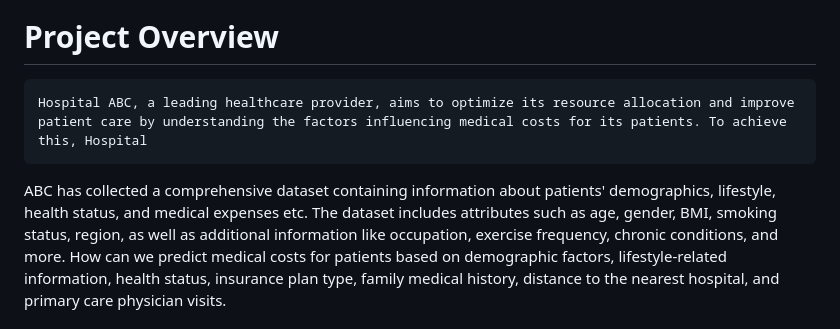
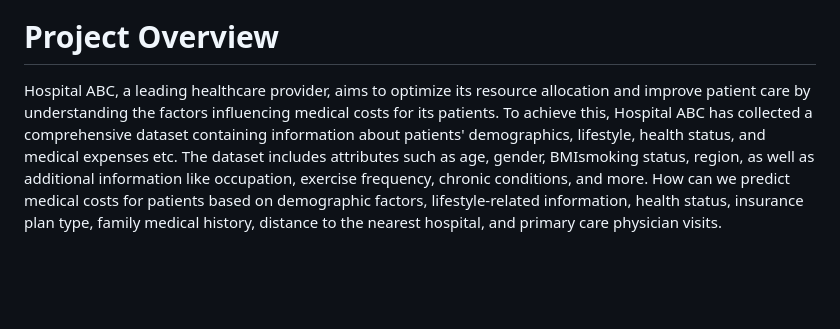
Before and after one commit to badarunnisats/Medical-Insurance-Cost-Prediction-Using-ML, a Markdown page: README.md, the part around the change. Drawn GitHub-style; blank space fills up the shorter version.

```diff
--- a/README.md
+++ b/README.md
@@ -4,8 +4,8 @@
 
 # Project Overview
 
-    Hospital ABC, a leading healthcare provider, aims to optimize its resource allocation and improve patient care by understanding the factors influencing medical costs for its patients. To achieve this, Hospital
-ABC has collected a comprehensive dataset containing information about patients' demographics, lifestyle, health status, and medical expenses etc. The dataset includes attributes   such as age, gender, BMI, smoking
+Hospital ABC, a leading healthcare provider, aims to optimize its resource allocation and improve patient care by understanding the factors influencing medical costs for its patients. To achieve this, Hospital
+ABC has collected a comprehensive dataset containing information about patients' demographics, lifestyle, health status, and medical expenses etc. The dataset includes attributes   such as age, gender, BMIsmoking
 status, region, as well as additional information like occupation, exercise frequency, chronic conditions, and more. How can we predict medical costs for patients based on demographic factors, lifestyle-related
 information, health status, insurance plan type, family medical history, distance to the nearest hospital, and primary care physician visits.
 
```
